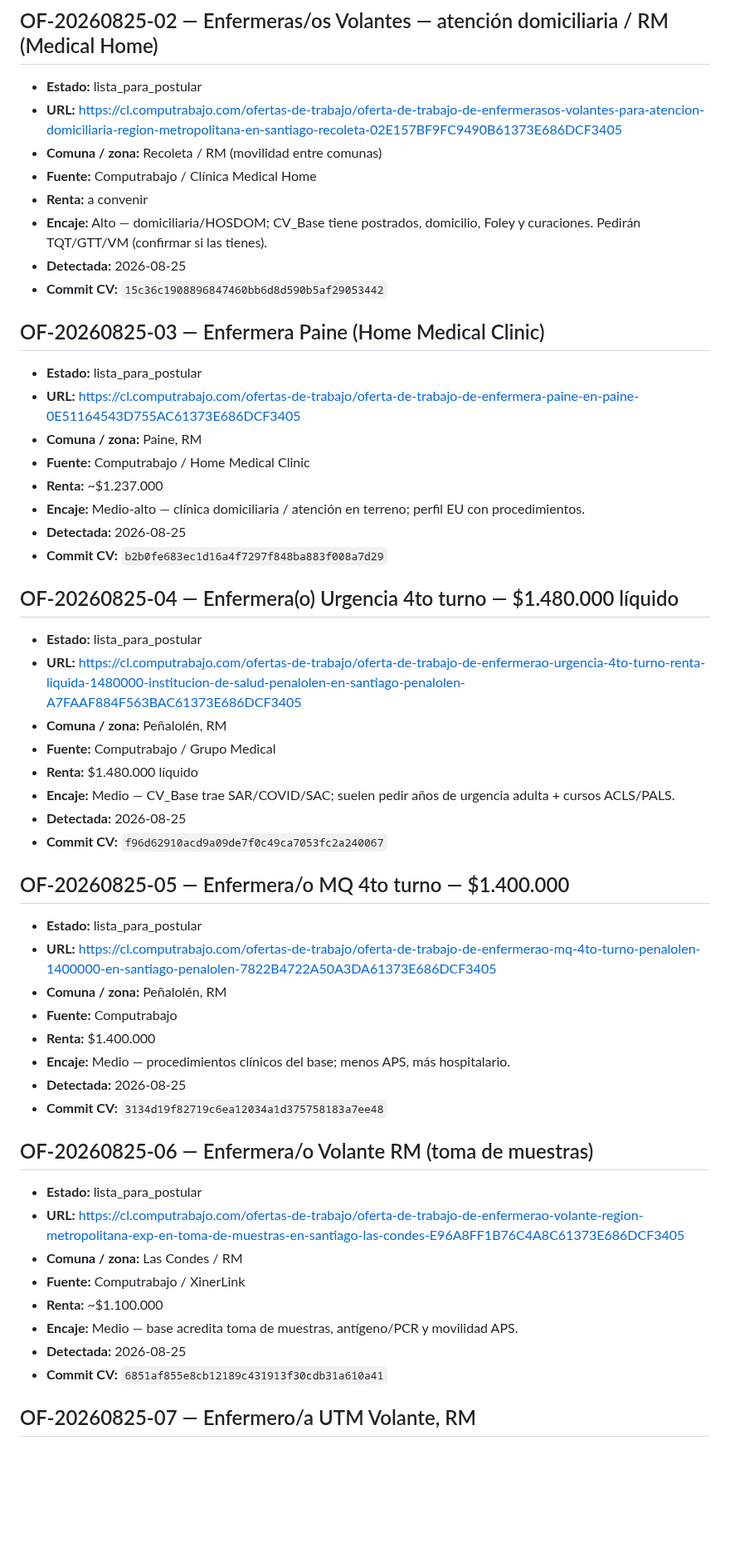
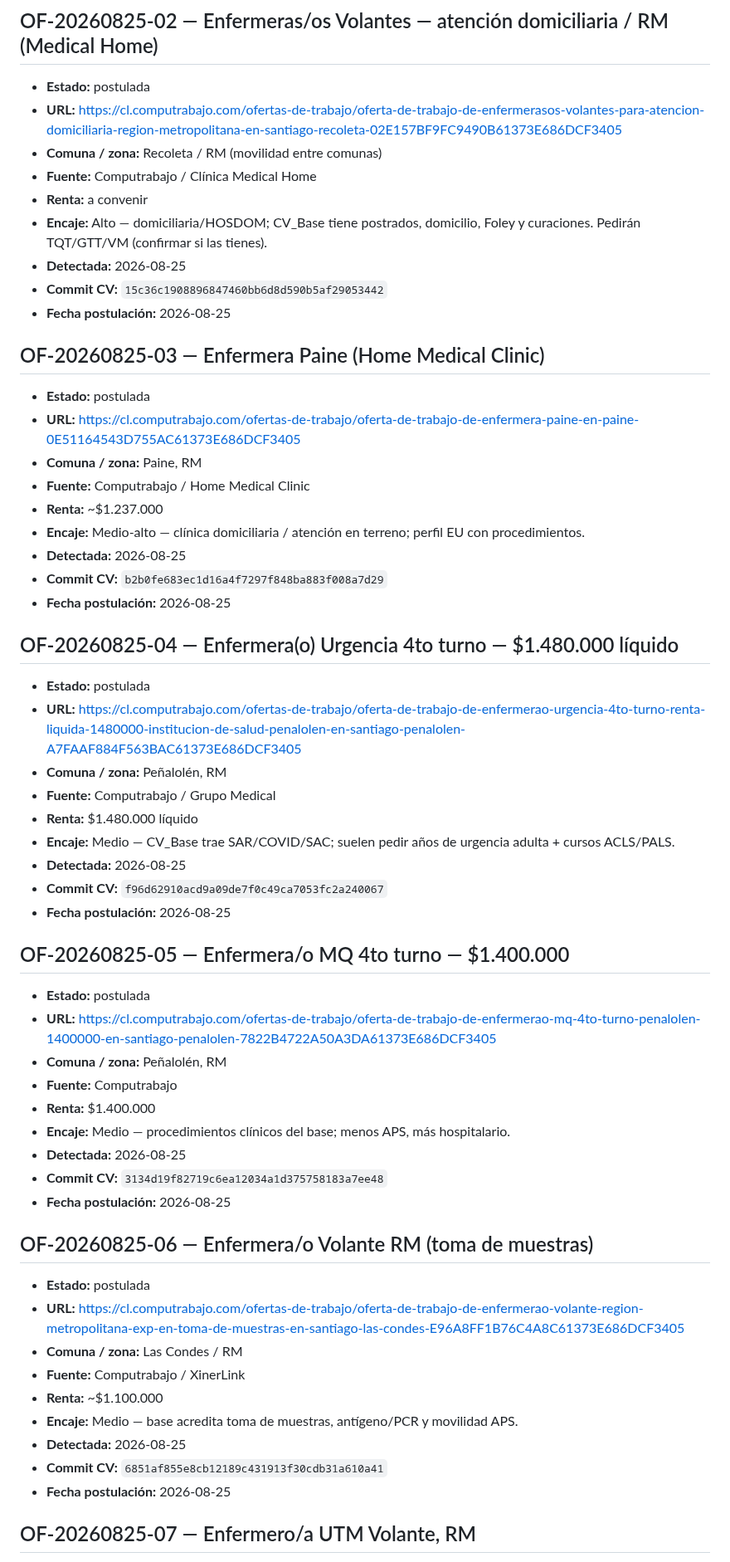
Before and after one commit to guillermoprojaslema/Agarra-la-Pallapp, a Markdown page: ofertas/pendientes.md, the part around one of its changes. Shown at 83% size. Rendered like a GitHub page; blank space fills up the shorter version.

Commit message:
Actualiza estados de postulaciones del lote Computrabajo (OF-02 a OF-10).
Co-authored-by: Cursor <cursoragent@cursor.com>

```diff
--- a/ofertas/pendientes.md
+++ b/ofertas/pendientes.md
@@ -11,7 +11,7 @@ Estados: `pendiente` · `en_adaptacion` · `lista_para_postular` · `postulada`
 
 ## OF-20260825-02 — Enfermeras/os Volantes — atención domiciliaria / RM (Medical Home)
 
-- **Estado:** lista_para_postular
+- **Estado:** postulada
 - **URL:** https://cl.computrabajo.com/ofertas-de-trabajo/oferta-de-trabajo-de-enfermerasos-volantes-para-atencion-domiciliaria-region-metropolitana-en-santiago-recoleta-02E157BF9FC9490B61373E686DCF3405
 - **Comuna / zona:** Recoleta / RM (movilidad entre comunas)
 - **Fuente:** Computrabajo / Clínica Medical Home
@@ -19,10 +19,11 @@ Estados: `pendiente` · `en_adaptacion` · `lista_para_postular` · `postulada`
 - **Encaje:** Alto — domiciliaria/HOSDOM; CV_Base tiene postrados, domicilio, Foley y curaciones. Pedirán TQT/GTT/VM (confirmar si las tienes).
 - **Detectada:** 2026-08-25
 - **Commit CV:** `15c36c1908896847460bb6d8d590b5af29053442`
+- **Fecha postulación:** 2026-08-25
 
 ## OF-20260825-03 — Enfermera Paine (Home Medical Clinic)
 
-- **Estado:** lista_para_postular
+- **Estado:** postulada
 - **URL:** https://cl.computrabajo.com/ofertas-de-trabajo/oferta-de-trabajo-de-enfermera-paine-en-paine-0E51164543D755AC61373E686DCF3405
 - **Comuna / zona:** Paine, RM
 - **Fuente:** Computrabajo / Home Medical Clinic
@@ -30,10 +31,11 @@ Estados: `pendiente` · `en_adaptacion` · `lista_para_postular` · `postulada`
 - **Encaje:** Medio-alto — clínica domiciliaria / atención en terreno; perfil EU con procedimientos.
 - **Detectada:** 2026-08-25
 - **Commit CV:** `b2b0fe683ec1d16a4f7297f848ba883f008a7d29`
+- **Fecha postulación:** 2026-08-25
 
 ## OF-20260825-04 — Enfermera(o) Urgencia 4to turno — $1.480.000 líquido
 
-- **Estado:** lista_para_postular
+- **Estado:** postulada
 - **URL:** https://cl.computrabajo.com/ofertas-de-trabajo/oferta-de-trabajo-de-enfermerao-urgencia-4to-turno-renta-liquida-1480000-institucion-de-salud-penalolen-en-santiago-penalolen-A7FAAF884F563BAC61373E686DCF3405
 - **Comuna / zona:** Peñalolén, RM
 - **Fuente:** Computrabajo / Grupo Medical
@@ -41,10 +43,11 @@ Estados: `pendiente` · `en_adaptacion` · `lista_para_postular` · `postulada`
 - **Encaje:** Medio — CV_Base trae SAR/COVID/SAC; suelen pedir años de urgencia adulta + cursos ACLS/PALS.
 - **Detectada:** 2026-08-25
 - **Commit CV:** `f96d62910acd9a09de7f0c49ca7053fc2a240067`
+- **Fecha postulación:** 2026-08-25
 
 ## OF-20260825-05 — Enfermera/o MQ 4to turno — $1.400.000
 
-- **Estado:** lista_para_postular
+- **Estado:** postulada
 - **URL:** https://cl.computrabajo.com/ofertas-de-trabajo/oferta-de-trabajo-de-enfermerao-mq-4to-turno-penalolen-1400000-en-santiago-penalolen-7822B4722A50A3DA61373E686DCF3405
 - **Comuna / zona:** Peñalolén, RM
 - **Fuente:** Computrabajo
@@ -52,10 +55,11 @@ Estados: `pendiente` · `en_adaptacion` · `lista_para_postular` · `postulada`
 - **Encaje:** Medio — procedimientos clínicos del base; menos APS, más hospitalario.
 - **Detectada:** 2026-08-25
 - **Commit CV:** `3134d19f82719c6ea12034a1d375758183a7ee48`
+- **Fecha postulación:** 2026-08-25
 
 ## OF-20260825-06 — Enfermera/o Volante RM (toma de muestras)
 
-- **Estado:** lista_para_postular
+- **Estado:** postulada
 - **URL:** https://cl.computrabajo.com/ofertas-de-trabajo/oferta-de-trabajo-de-enfermerao-volante-region-metropolitana-exp-en-toma-de-muestras-en-santiago-las-condes-E96A8FF1B76C4A8C61373E686DCF3405
 - **Comuna / zona:** Las Condes / RM
 - **Fuente:** Computrabajo / XinerLink
@@ -63,6 +67,7 @@ Estados: `pendiente` · `en_adaptacion` · `lista_para_postular` · `postulada`
 - **Encaje:** Medio — base acredita toma de muestras, antígeno/PCR y movilidad APS.
 - **Detectada:** 2026-08-25
 - **Commit CV:** `6851af855e8cb12189c431913f30cdb31a610a41`
+- **Fecha postulación:** 2026-08-25
 
 ## OF-20260825-07 — Enfermero/a UTM Volante, RM
 
```
Also changed, not shown: other parts of ofertas/pendientes.md (+10 -5 lines).
